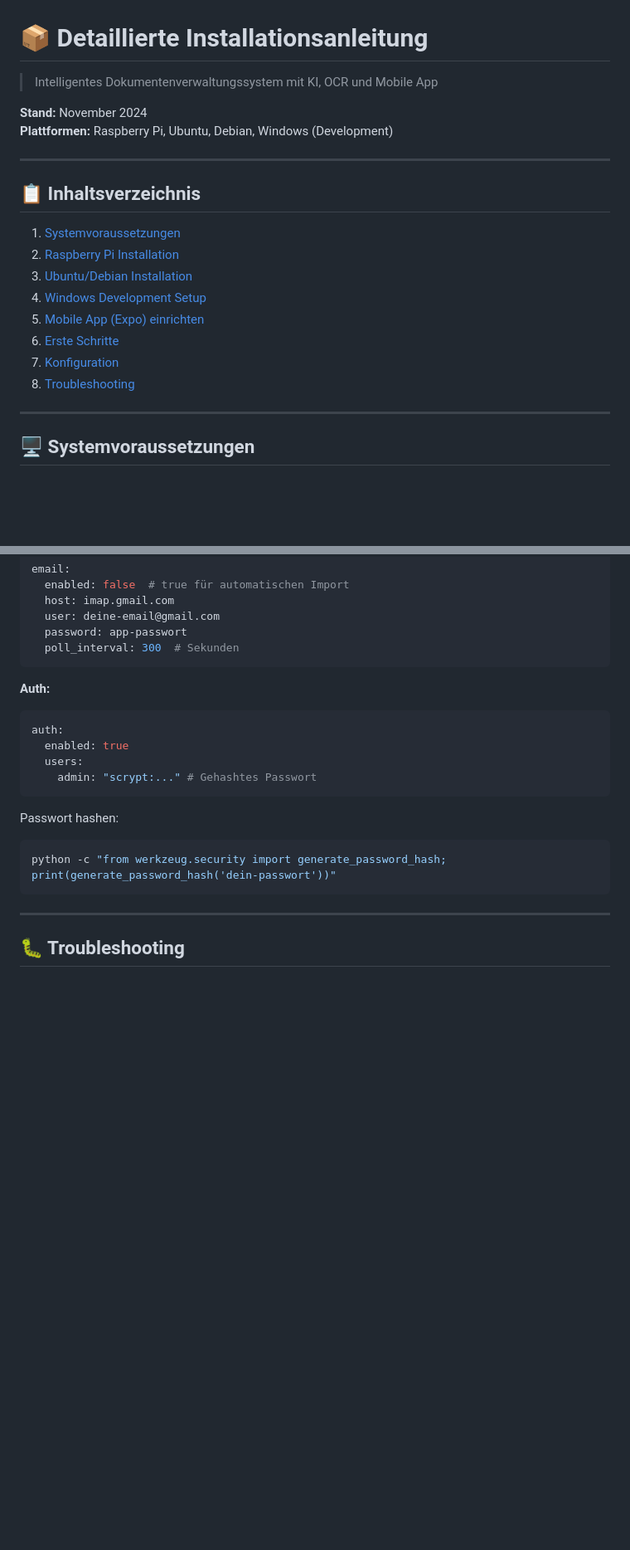
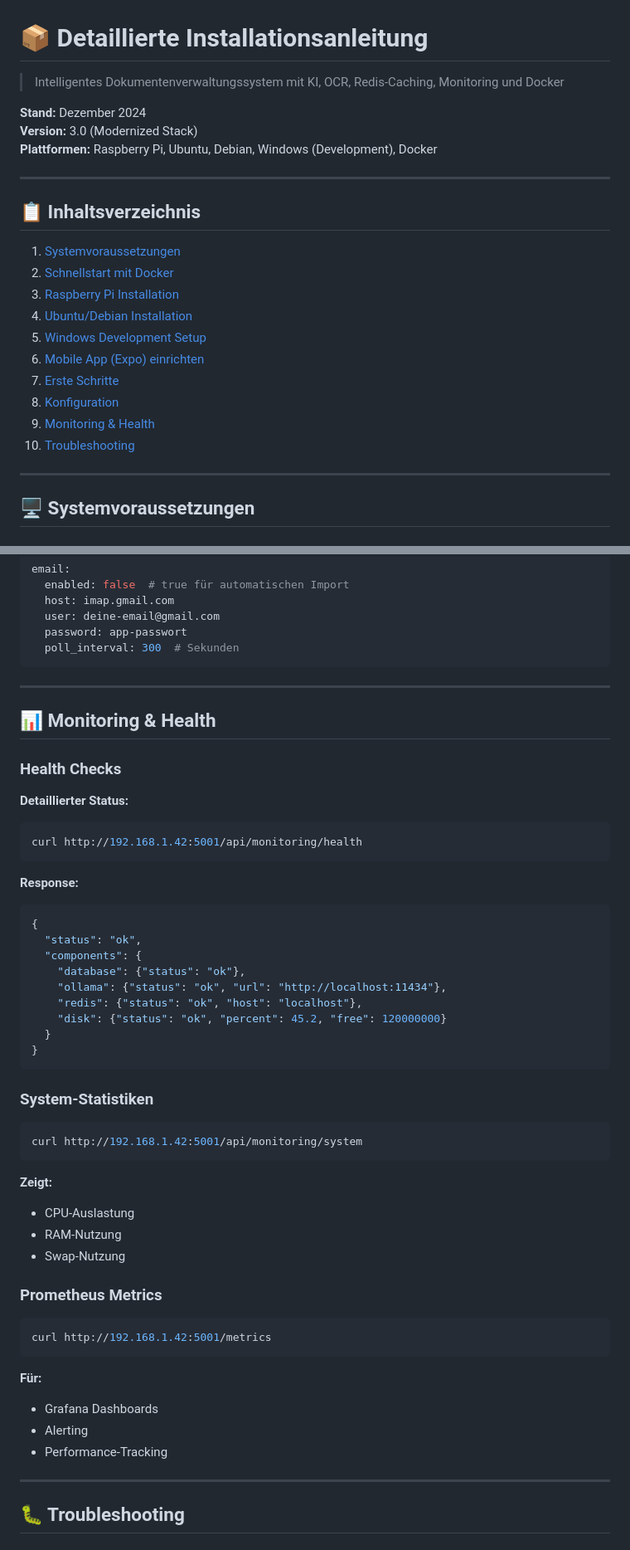
Before and after one commit to moinmoin-64/Autodocumentsorganizer, a Markdown page: INSTALLATION_GUIDE_DE.md, 2 parts joined by grey strips. Shown: that part at 83% size. Drawn GitHub-style; blank space fills up the shorter version.

````diff
--- a/INSTALLATION_GUIDE_DE.md
+++ b/INSTALLATION_GUIDE_DE.md
@@ -1,22 +1,25 @@
 # 📦 Detaillierte Installationsanleitung
 
-> Intelligentes Dokumentenverwaltungssystem mit KI, OCR und Mobile App
+> Intelligentes Dokumentenverwaltungssystem mit KI, OCR, Redis-Caching, Monitoring und Docker
 
-**Stand:** November 2024
-**Plattformen:** Raspberry Pi, Ubuntu, Debian, Windows (Development)
+**Stand:** Dezember 2024
+**Version:** 3.0 (Modernized Stack)
+**Plattformen:** Raspberry Pi, Ubuntu, Debian, Windows (Development), Docker
 
 ---
 
 ## 📋 Inhaltsverzeichnis
 
 1. [Systemvoraussetzungen](#systemvoraussetzungen)
-2. [Raspberry Pi Installation](#raspberry-pi-installation)
-3. [Ubuntu/Debian Installation](#ubuntudebian-installation)
-4. [Windows Development Setup](#windows-development-setup)
-5. [Mobile App (Expo) einrichten](#mobile-app-expo-einrichten)
-6. [Erste Schritte](#erste-schritte)
-7. [Konfiguration](#konfiguration)
-8. [Troubleshooting](#troubleshooting)
+2. [Schnellstart mit Docker](#schnellstart-mit-docker)
+3. [Raspberry Pi Installation](#raspberry-pi-installation)
+4. [Ubuntu/Debian Installation](#ubuntudebian-installation)
+5. [Windows Development Setup](#windows-development-setup)
+6. [Mobile App (Expo) einrichten](#mobile-app-expo-einrichten)
+7. [Erste Schritte](#erste-schritte)
+8. [Konfiguration](#konfiguration)
+9. [Monitoring & Health](#monitoring--health)
+10. [Troubleshooting](#troubleshooting)
 
 ---
 
@@ -535,18 +597,51 @@ email:
   poll_interval: 300  # Sekunden
 ```
 
-**Auth:**
-```yaml
-auth:
-  enabled: true
-  users:
-    admin: "scrypt:..." # Gehashtes Passwort
+---
+
+## 📊 Monitoring & Health
+
+### Health Checks
+
+**Detaillierter Status:**
+```bash
+curl http://192.168.1.42:5001/api/monitoring/health
 ```
 
-Passwort hashen:
+**Response:**
+```json
+{
+  "status": "ok",
+  "components": {
+    "database": {"status": "ok"},
+    "ollama": {"status": "ok", "url": "http://localhost:11434"},
+    "redis": {"status": "ok", "host": "localhost"},
+    "disk": {"status": "ok", "percent": 45.2, "free": 120000000}
+  }
+}
+```
+
+### System-Statistiken
+
 ```bash
-python -c "from werkzeug.security import generate_password_hash; print(generate_password_hash('dein-passwort'))"
+curl http://192.168.1.42:5001/api/monitoring/system
 ```
+
+**Zeigt:**
+- CPU-Auslastung
+- RAM-Nutzung
+- Swap-Nutzung
+
+### Prometheus Metrics
+
+```bash
+curl http://192.168.1.42:5001/metrics
+```
+
+**Für:**
+- Grafana Dashboards
+- Alerting
+- Performance-Tracking
 
 ---
 
````
Also changed, not shown: other parts of INSTALLATION_GUIDE_DE.md (+162 -128 lines).
